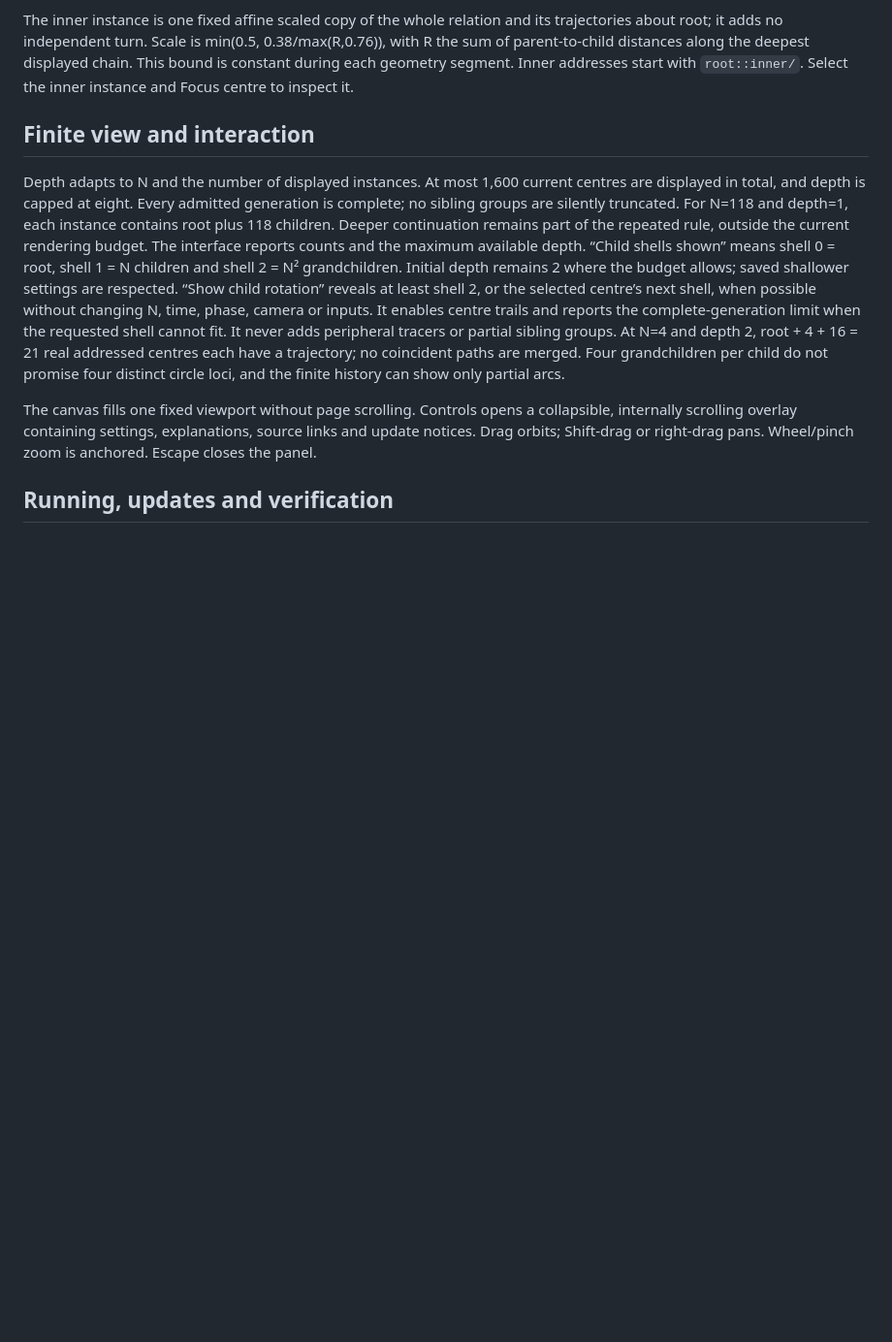
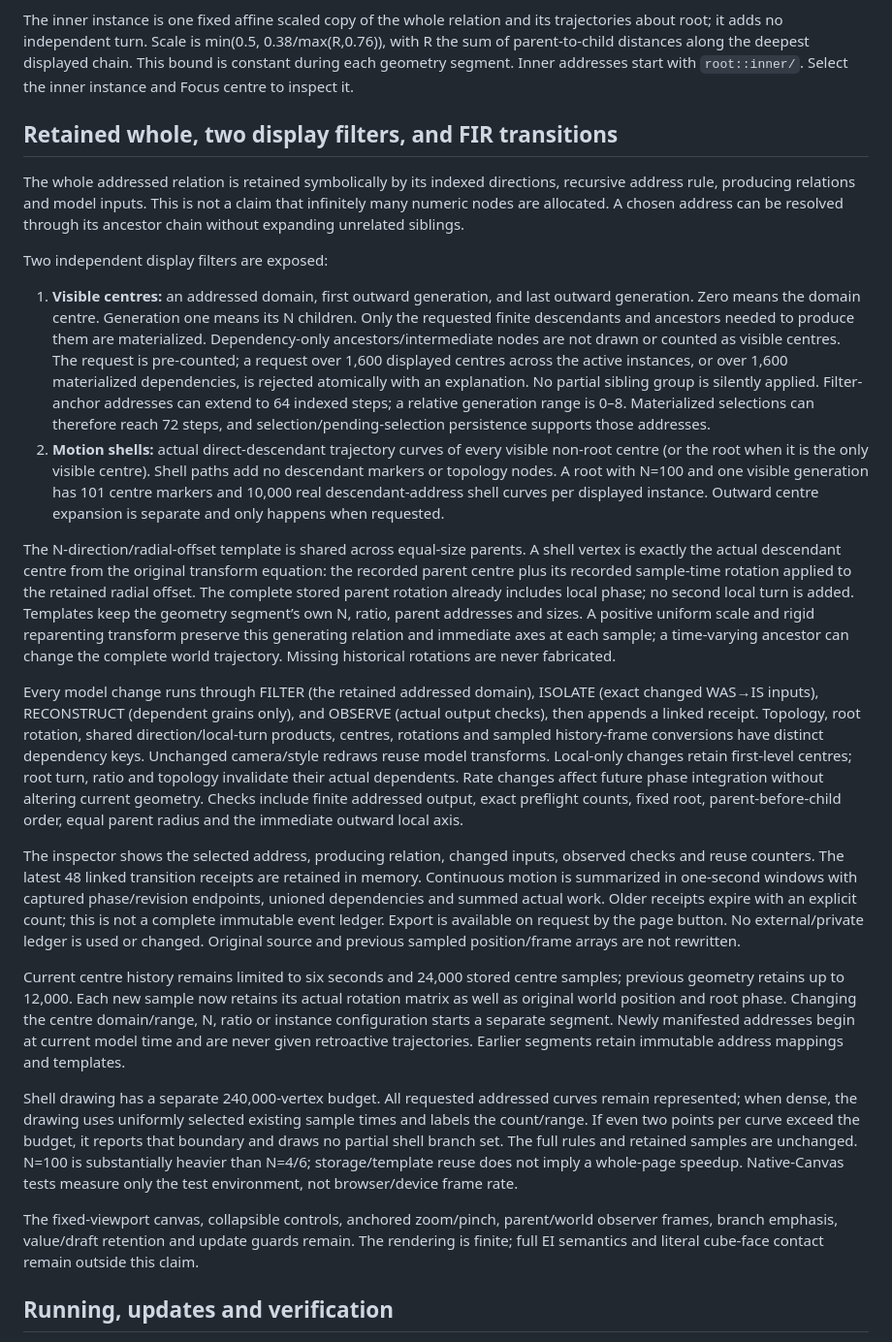
Before and after one commit to Acidfang/score-ledger-store, a Markdown page: recursive-cubes/continuation.md, the part around one of its changes. Shown at 97% size. GitHub-like rendering; blank space fills up the shorter version.

Commit message:
Document addressed FIR transitions and separate centre/shell filters

```diff
--- a/recursive-cubes/continuation.md
+++ b/recursive-cubes/continuation.md
@@ -48,11 +52,26 @@ The `relation-ui` script samples actual world positions every 1/15 simulation se
 
 The inner instance is one fixed affine scaled copy of the whole relation and its trajectories about root; it adds no independent turn. Scale is min(0.5, 0.38/max(R,0.76)), with R the sum of parent-to-child distances along the deepest displayed chain. This bound is constant during each geometry segment. Inner addresses start with `root::inner/`. Select the inner instance and Focus centre to inspect it.
 
-## Finite view and interaction
+## Retained whole, two display filters, and FIR transitions
 
-Depth adapts to N and the number of displayed instances. At most 1,600 current centres are displayed in total, and depth is capped at eight. Every admitted generation is complete; no sibling groups are silently truncated. For N=118 and depth=1, each instance contains root plus 118 children. Deeper continuation remains part of the repeated rule, outside the current rendering budget. The interface reports counts and the maximum available depth. “Child shells shown” means shell 0 = root, shell 1 = N children and shell 2 = N² grandchildren. Initial depth remains 2 where the budget allows; saved shallower settings are respected. “Show child rotation” reveals at least shell 2, or the selected centre’s next shell, when possible without changing N, time, phase, camera or inputs. It enables centre trails and reports the complete-generation limit when the requested shell cannot fit. It never adds peripheral tracers or partial sibling groups. At N=4 and depth 2, root + 4 + 16 = 21 real addressed centres each have a trajectory; no coincident paths are merged. Four grandchildren per child do not promise four distinct circle loci, and the finite history can show only partial arcs.
+The whole addressed relation is retained symbolically by its indexed directions, recursive address rule, producing relations and model inputs. This is not a claim that infinitely many numeric nodes are allocated. A chosen address can be resolved through its ancestor chain without expanding unrelated siblings.
 
-The canvas fills one fixed viewport without page scrolling. Controls opens a collapsible, internally scrolling overlay containing settings, explanations, source links and update notices. Drag orbits; Shift-drag or right-drag pans. Wheel/pinch zoom is anchored. Escape closes the panel.
+Two independent display filters are exposed:
+
+1. **Visible centres:** an addressed domain, first outward generation, and last outward generation. Zero means the domain centre. Generation one means its N children. Only the requested finite descendants and ancestors needed to produce them are materialized. Dependency-only ancestors/intermediate nodes are not drawn or counted as visible centres. The request is pre-counted; a request over 1,600 displayed centres across the active instances, or over 1,600 materialized dependencies, is rejected atomically with an explanation. No partial sibling group is silently applied. Filter-anchor addresses can extend to 64 indexed steps; a relative generation range is 0–8. Materialized selections can therefore reach 72 steps, and selection/pending-selection persistence supports those addresses.
+2. **Motion shells:** actual direct-descendant trajectory curves of every visible non-root centre (or the root when it is the only visible centre). Shell paths add no descendant markers or topology nodes. A root with N=100 and one visible generation has 101 centre markers and 10,000 real descendant-address shell curves per displayed instance. Outward centre expansion is separate and only happens when requested.
+
+The N-direction/radial-offset template is shared across equal-size parents. A shell vertex is exactly the actual descendant centre from the original transform equation: the recorded parent centre plus its recorded sample-time rotation applied to the retained radial offset. The complete stored parent rotation already includes local phase; no second local turn is added. Templates keep the geometry segment’s own N, ratio, parent addresses and sizes. A positive uniform scale and rigid reparenting transform preserve this generating relation and immediate axes at each sample; a time-varying ancestor can change the complete world trajectory. Missing historical rotations are never fabricated.
+
+Every model change runs through FILTER (the retained addressed domain), ISOLATE (exact changed WAS→IS inputs), RECONSTRUCT (dependent grains only), and OBSERVE (actual output checks), then appends a linked receipt. Topology, root rotation, shared direction/local-turn products, centres, rotations and sampled history-frame conversions have distinct dependency keys. Unchanged camera/style redraws reuse model transforms. Local-only changes retain first-level centres; root turn, ratio and topology invalidate their actual dependents. Rate changes affect future phase integration without altering current geometry. Checks include finite addressed output, exact preflight counts, fixed root, parent-before-child order, equal parent radius and the immediate outward local axis.
+
+The inspector shows the selected address, producing relation, changed inputs, observed checks and reuse counters. The latest 48 linked transition receipts are retained in memory. Continuous motion is summarized in one-second windows with captured phase/revision endpoints, unioned dependencies and summed actual work. Older receipts expire with an explicit count; this is not a complete immutable event ledger. Export is available on request by the page button. No external/private ledger is used or changed. Original source and previous sampled position/frame arrays are not rewritten.
+
+Current centre history remains limited to six seconds and 24,000 stored centre samples; previous geometry retains up to 12,000. Each new sample now retains its actual rotation matrix as well as original world position and root phase. Changing the centre domain/range, N, ratio or instance configuration starts a separate segment. Newly manifested addresses begin at current model time and are never given retroactive trajectories. Earlier segments retain immutable address mappings and templates.
+
+Shell drawing has a separate 240,000-vertex budget. All requested addressed curves remain represented; when dense, the drawing uses uniformly selected existing sample times and labels the count/range. If even two points per curve exceed the budget, it reports that boundary and draws no partial shell branch set. The full rules and retained samples are unchanged. N=100 is substantially heavier than N=4/6; storage/template reuse does not imply a whole-page speedup. Native-Canvas tests measure only the test environment, not browser/device frame rate.
+
+The fixed-viewport canvas, collapsible controls, anchored zoom/pinch, parent/world observer frames, branch emphasis, value/draft retention and update guards remain. The rendering is finite; full EI semantics and literal cube-face contact remain outside this claim.
 
 ## Running, updates and verification
 
```
Also changed, not shown: other parts of recursive-cubes/continuation.md (+12 -2 lines).
